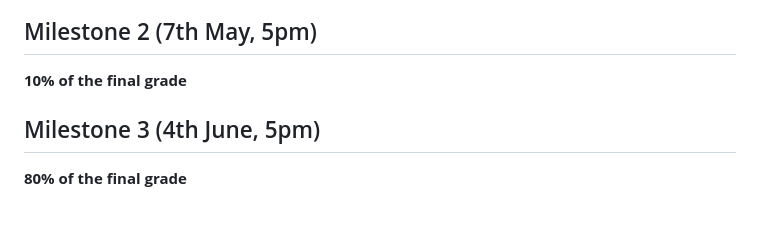
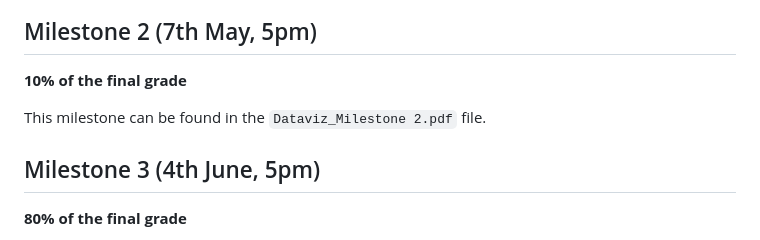
Before and after one commit to com-480-data-visualization/project-2023-viz-ionaries, a Markdown page: README.md, the part around the change. Drawn GitHub-style; blank space fills up the shorter version.

```diff
--- a/README.md
+++ b/README.md
@@ -171,6 +171,7 @@ Our inspiration comes from a common passion among our group, as members of Satel
 
 **10% of the final grade**
 
+This milestone can be found in the `Dataviz_Milestone 2.pdf` file.
 
 ## Milestone 3 (4th June, 5pm)
 
```
